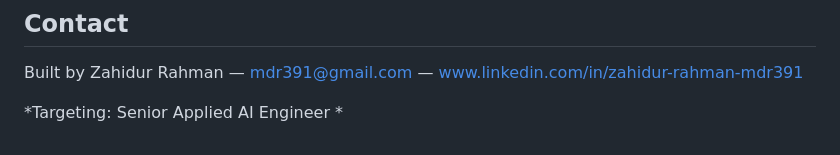
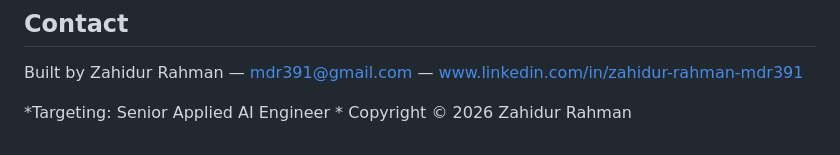
Before and after one commit to mdr391/insurance-ai-portfolio, a Markdown page: README.md, the part around the change. Rendered like a GitHub page.

Commit message:
Add copyright notice to README

```diff
--- a/README.md
+++ b/README.md
@@ -302,3 +302,4 @@ REDIS_CONNECTION_STRING=your-redis.redis.cache.windows.net:6380,...
 Built by Zahidur Rahman — mdr391@gmail.com — www.linkedin.com/in/zahidur-rahman-mdr391
 
 *Targeting: Senior Applied AI Engineer *
+Copyright © 2026 Zahidur Rahman
```
